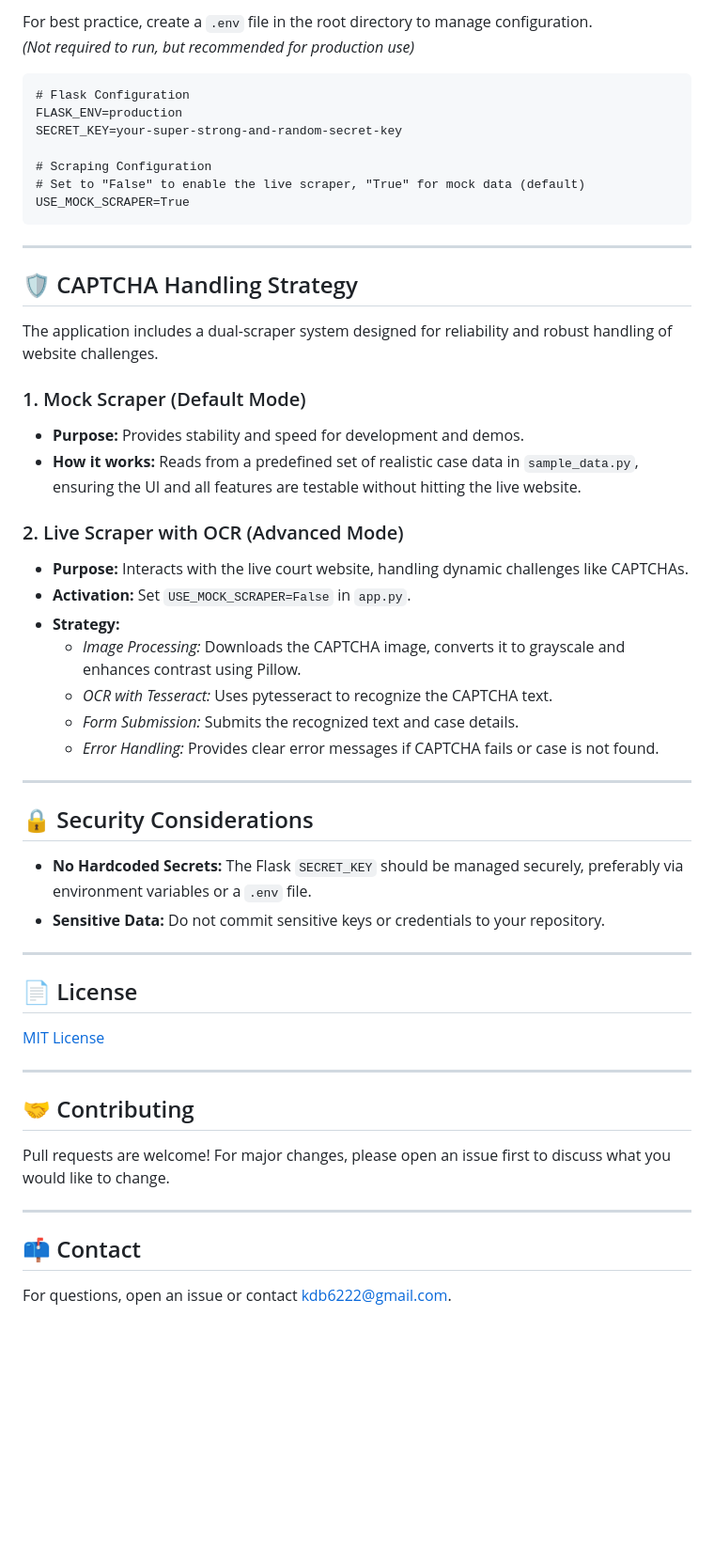
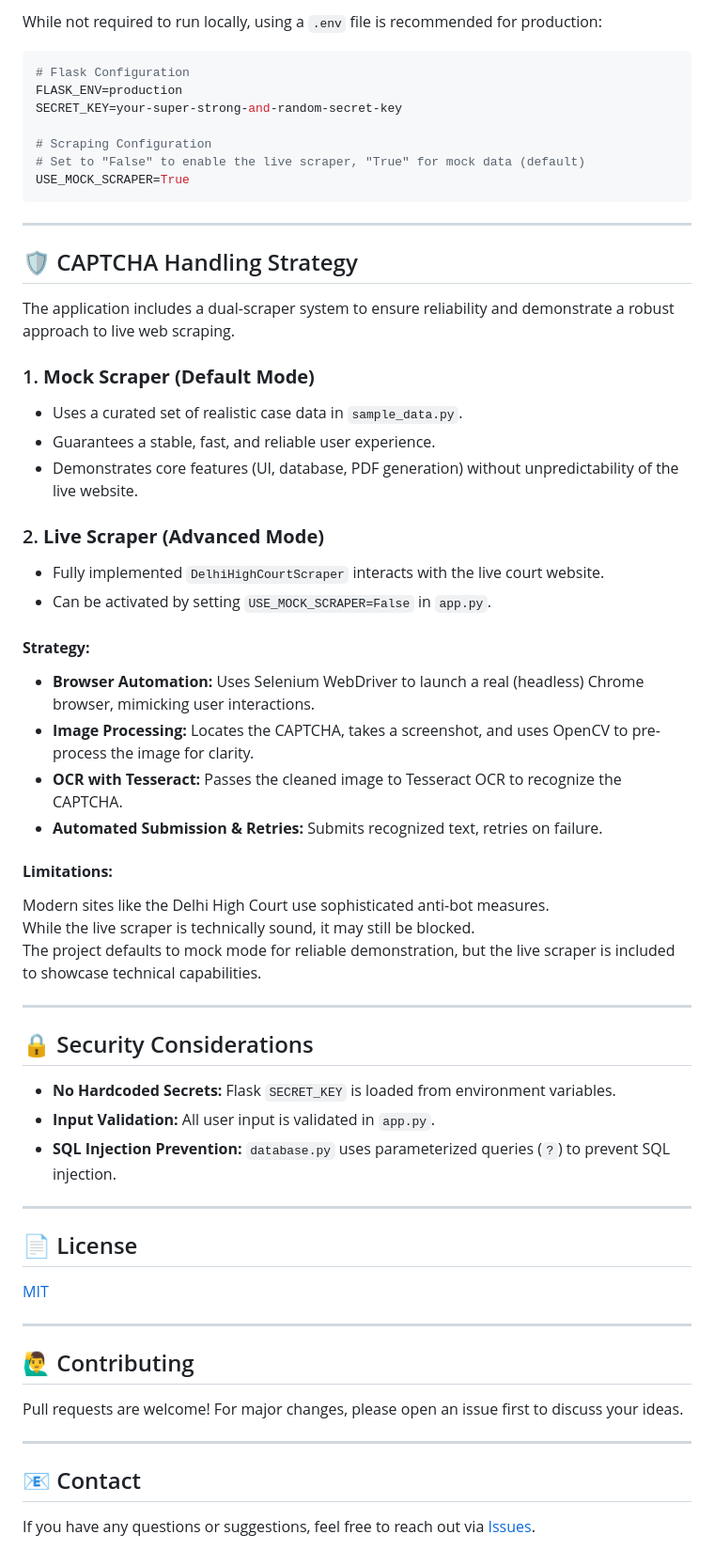
Before and after one commit to annniE96/delhi-high-court-scraper, a Markdown page: README.md, the part around the change printed below. Shown: that part at 94% size. GitHub-like rendering; blank space fills up the shorter version.

````diff
--- a/README.md
+++ b/README.md
@@ -77,8 +63,7 @@ A web application to fetch case information from the Delhi High Court's website,
 
-For best practice, create a `.env` file in the root directory to manage configuration.
-*(Not required to run, but recommended for production use)*
+While not required to run locally, using a `.env` file is recommended for production:
 
-```
+```env
 # Flask Configuration
 FLASK_ENV=production
 SECRET_KEY=your-super-strong-and-random-secret-key
@@ -92,42 +77,54 @@ USE_MOCK_SCRAPER=True
 
 ## 🛡️ CAPTCHA Handling Strategy
 
-The application includes a dual-scraper system designed for reliability and robust handling of website challenges.
+The application includes a dual-scraper system to ensure reliability and demonstrate a robust approach to live web scraping.
 
-### 1. Mock Scraper (Default Mode)
-- **Purpose:** Provides stability and speed for development and demos.
-- **How it works:** Reads from a predefined set of realistic case data in `sample_data.py`, ensuring the UI and all features are testable without hitting the live website.
+### 1. **Mock Scraper (Default Mode)**
 
-### 2. Live Scraper with OCR (Advanced Mode)
-- **Purpose:** Interacts with the live court website, handling dynamic challenges like CAPTCHAs.
-- **Activation:** Set `USE_MOCK_SCRAPER=False` in `app.py`.
-- **Strategy:**
-  - *Image Processing:* Downloads the CAPTCHA image, converts it to grayscale and enhances contrast using Pillow.
-  - *OCR with Tesseract:* Uses pytesseract to recognize the CAPTCHA text.
-  - *Form Submission:* Submits the recognized text and case details.
-  - *Error Handling:* Provides clear error messages if CAPTCHA fails or case is not found.
+- Uses a curated set of realistic case data in `sample_data.py`.
+- Guarantees a stable, fast, and reliable user experience.
+- Demonstrates core features (UI, database, PDF generation) without unpredictability of the live website.
+
+### 2. **Live Scraper (Advanced Mode)**
+
+- Fully implemented `DelhiHighCourtScraper` interacts with the live court website.
+- Can be activated by setting `USE_MOCK_SCRAPER=False` in `app.py`.
+
+#### **Strategy:**
+
+- **Browser Automation:** Uses Selenium WebDriver to launch a real (headless) Chrome browser, mimicking user interactions.
+- **Image Processing:** Locates the CAPTCHA, takes a screenshot, and uses OpenCV to pre-process the image for clarity.
+- **OCR with Tesseract:** Passes the cleaned image to Tesseract OCR to recognize the CAPTCHA.
+- **Automated Submission & Retries:** Submits recognized text, retries on failure.
+
+#### **Limitations:**
+
+Modern sites like the Delhi High Court use sophisticated anti-bot measures.
+While the live scraper is technically sound, it may still be blocked.
+The project defaults to mock mode for reliable demonstration, but the live scraper is included to showcase technical capabilities.
 
 ---
 
 ## 🔒 Security Considerations
 
-- **No Hardcoded Secrets:** The Flask `SECRET_KEY` should be managed securely, preferably via environment variables or a `.env` file.
-- **Sensitive Data:** Do not commit sensitive keys or credentials to your repository.
+- **No Hardcoded Secrets:** Flask `SECRET_KEY` is loaded from environment variables.
+- **Input Validation:** All user input is validated in `app.py`.
+- **SQL Injection Prevention:** `database.py` uses parameterized queries (`?`) to prevent SQL injection.
 
 ---
 
 ## 📄 License
 
-[MIT License](LICENSE)
+[MIT](LICENSE)
 
 ---
 
-## 🤝 Contributing
+## 🙋‍♂️ Contributing
 
-Pull requests are welcome! For major changes, please open an issue first to discuss what you would like to change.
+Pull requests are welcome! For major changes, please open an issue first to discuss your ideas.
 
 ---
 
-## 📫 Contact
+## 📧 Contact
 
-For questions, open an issue or contact [kdb6222@gmail.com](mailto:kdb6222@gmail.com).
+If you have any questions or suggestions, feel free to reach out via [Issues](https://github.com/your-username/delhi-high-court-scraper/issues).
````
Also changed, not shown: other parts of README.md (+31 -45 lines).
